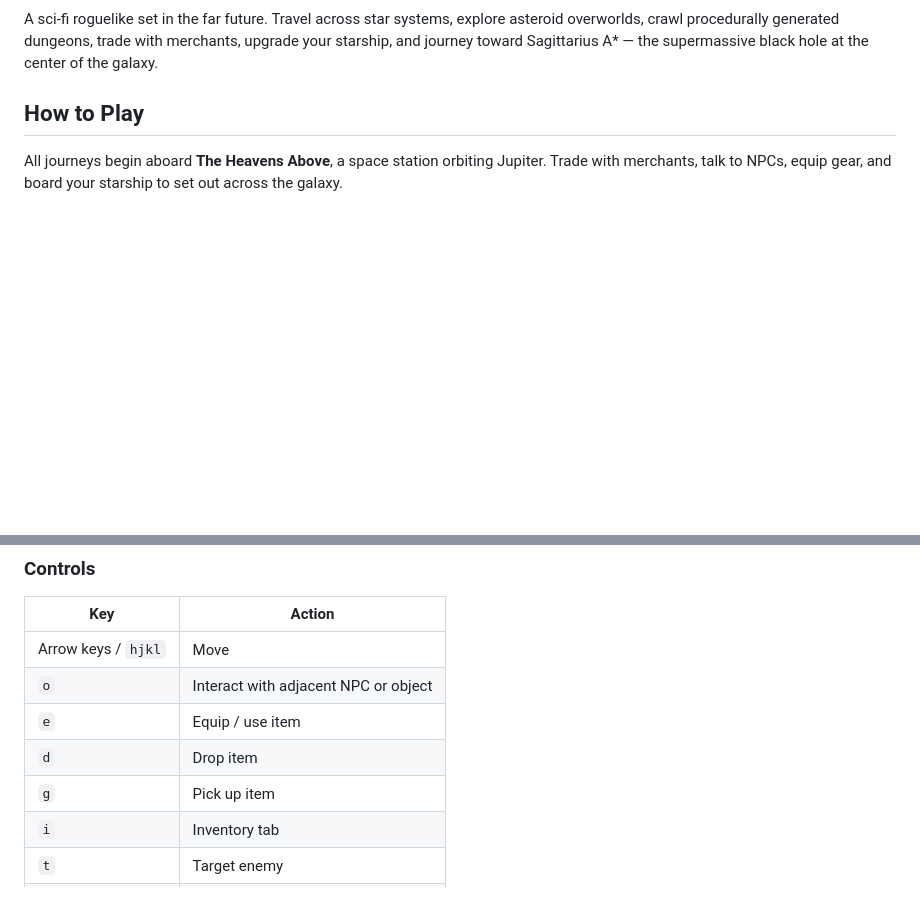
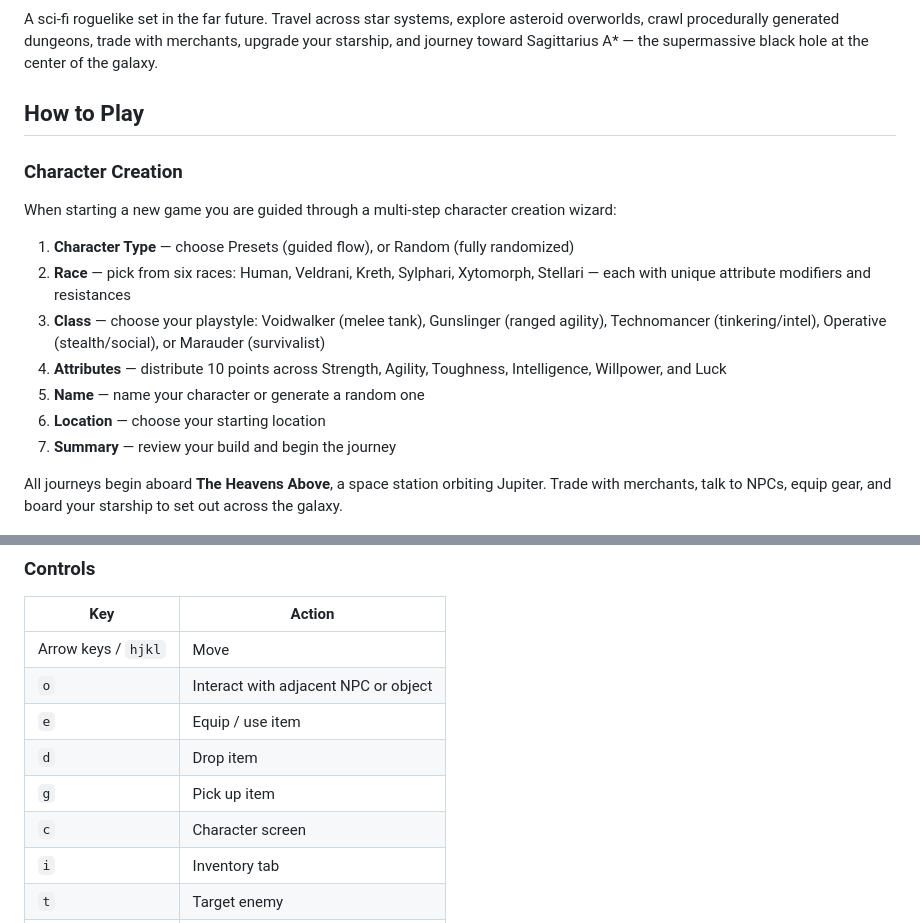
Before and after one commit to obscuren/astra, a Markdown page: README.md, 2 parts joined by grey strips. GitHub-like rendering; blank space fills up the shorter version.

```diff
--- a/README.md
+++ b/README.md
@@ -22,6 +22,18 @@ A sci-fi roguelike set in the far future. Travel across star systems, explore as
 
 ## How to Play
 
+### Character Creation
+
+When starting a new game you are guided through a multi-step character creation wizard:
+
+1. **Character Type** — choose Presets (guided flow), or Random (fully randomized)
+2. **Race** — pick from six races: Human, Veldrani, Kreth, Sylphari, Xytomorph, Stellari — each with unique attribute modifiers and resistances
+3. **Class** — choose your playstyle: Voidwalker (melee tank), Gunslinger (ranged agility), Technomancer (tinkering/intel), Operative (stealth/social), or Marauder (survivalist)
+4. **Attributes** — distribute 10 points across Strength, Agility, Toughness, Intelligence, Willpower, and Luck
+5. **Name** — name your character or generate a random one
+6. **Location** — choose your starting location
+7. **Summary** — review your build and begin the journey
+
 All journeys begin aboard **The Heavens Above**, a space station orbiting Jupiter. Trade with merchants, talk to NPCs, equip gear, and board your starship to set out across the galaxy.
 
 ### Controls
@@ -33,6 +45,7 @@ All journeys begin aboard **The Heavens Above**, a space station orbiting Jupite
 | `e` | Equip / use item |
 | `d` | Drop item |
 | `g` | Pick up item |
+| `c` | Character screen |
 | `i` | Inventory tab |
 | `t` | Target enemy |
 | `s` | Shoot (ranged weapon) |
```
Also changed, not shown: other parts of README.md (+38 -5 lines).
